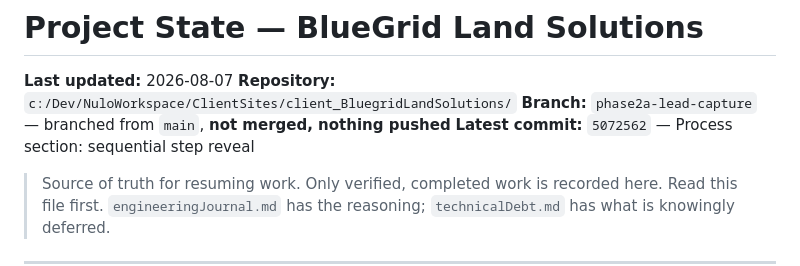
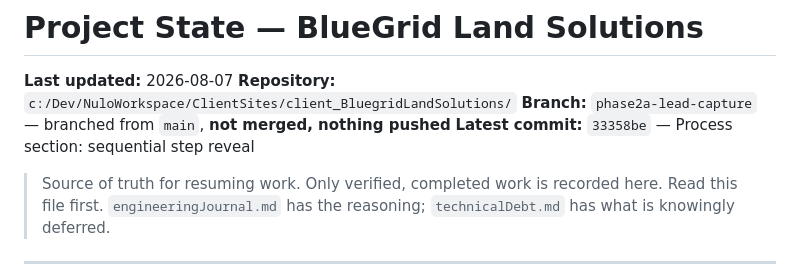
Before and after one commit to ArxnAlley/client_BluegridLandSolutions, a Markdown page: docs/projectState.md, the part around the change. Rendered like a GitHub page.

Commit message:
docs: point projectState at the process-section commit
Same follow-up as before: folding the hash in by amend changes the hash
it names, so the correction is its own commit.

Co-Authored-By: Claude Opus 5 <noreply@anthropic.com>

```diff
--- a/docs/projectState.md
+++ b/docs/projectState.md
@@ -3,7 +3,7 @@
 **Last updated:** 2026-08-07
 **Repository:** `c:/Dev/NuloWorkspace/ClientSites/client_BluegridLandSolutions/`
 **Branch:** `phase2a-lead-capture` — branched from `main`, **not merged, nothing pushed**
-**Latest commit:** `5072562` — Process section: sequential step reveal
+**Latest commit:** `33358be` — Process section: sequential step reveal
 
 > Source of truth for resuming work. Only verified, completed work is recorded here.
 > Read this file first. `engineeringJournal.md` has the reasoning; `technicalDebt.md` has what is knowingly deferred.
```
